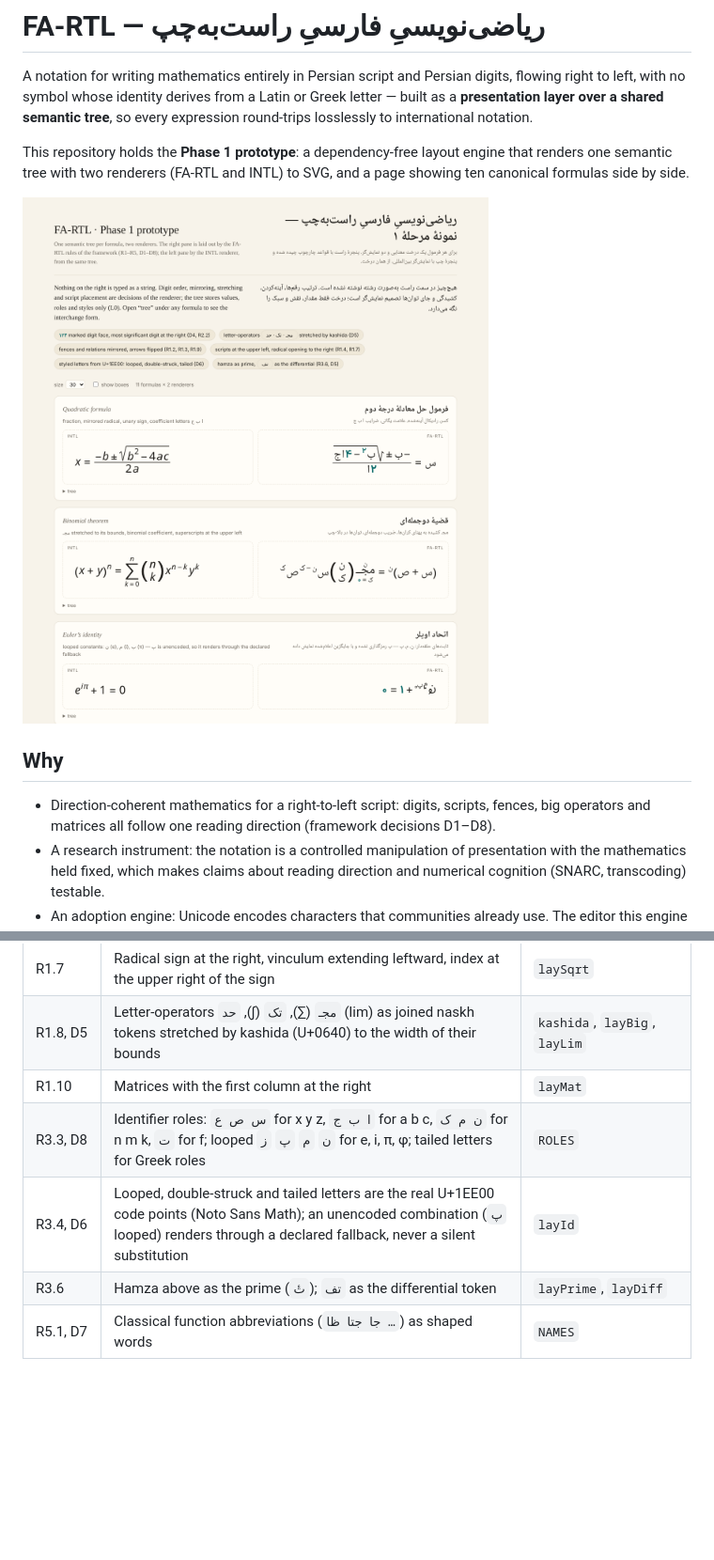
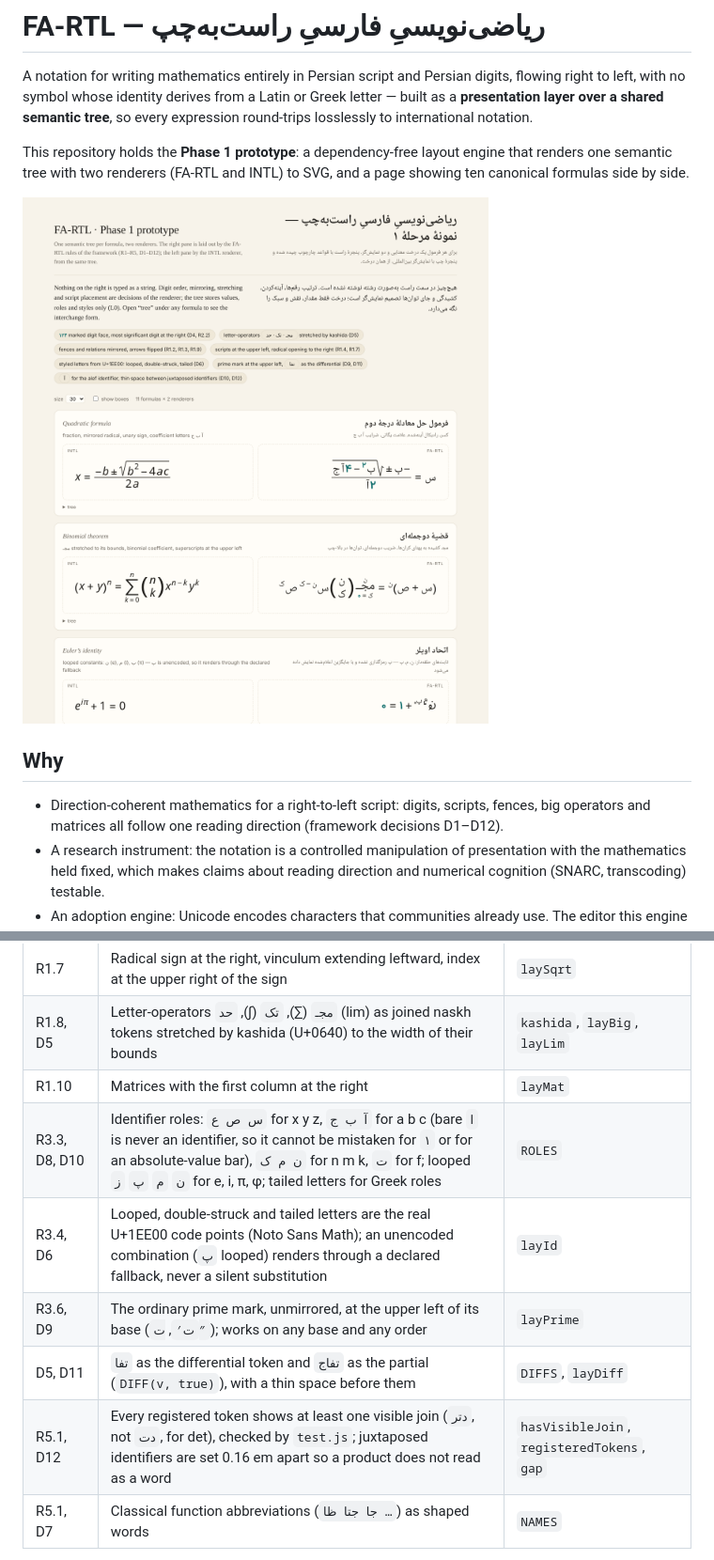
Before and after one commit to Syl-DLCVM/PersianMath, a Markdown page: README.md, 2 parts joined by grey strips. Shown at 94% size. Drawn GitHub-style; pictures changed too: docs/screenshot.png; blank space fills up the shorter version.

```diff
--- a/README.md
+++ b/README.md
@@ -8,7 +8,7 @@ This repository holds the **Phase 1 prototype**: a dependency-free layout engine
 
 ## Why
 
-- Direction-coherent mathematics for a right-to-left script: digits, scripts, fences, big operators and matrices all follow one reading direction (framework decisions D1–D8).
+- Direction-coherent mathematics for a right-to-left script: digits, scripts, fences, big operators and matrices all follow one reading direction (framework decisions D1–D12).
 - A research instrument: the notation is a controlled manipulation of presentation with the mathematics held fixed, which makes claims about reading direction and numerical cognition (SNARC, transcoding) testable.
 - An adoption engine: Unicode encodes characters that communities already use. The editor this engine grows into is how the attestations get produced.
 
@@ -27,9 +27,11 @@ The full framework (layers L0–L7, decisions log, symbol registry, Unicode prop
 | R1.7 | Radical sign at the right, vinculum extending leftward, index at the upper right of the sign | `laySqrt` |
 | R1.8, D5 | Letter-operators `مجـ` (∑), `تک` (∫), `حد` (lim) as joined naskh tokens stretched by kashida (U+0640) to the width of their bounds | `kashida`, `layBig`, `layLim` |
 | R1.10 | Matrices with the first column at the right | `layMat` |
-| R3.3, D8 | Identifier roles: `س ص ع` for x y z, `ا ب ج` for a b c, `ن م ک` for n m k, `ت` for f; looped `ن` `م` `پ` `ز` for e, i, π, φ; tailed letters for Greek roles | `ROLES` |
+| R3.3, D8, D10 | Identifier roles: `س ص ع` for x y z, `آ ب ج` for a b c (bare `ا` is never an identifier, so it cannot be mistaken for `۱` or for an absolute-value bar), `ن م ک` for n m k, `ت` for f; looped `ن` `م` `پ` `ز` for e, i, π, φ; tailed letters for Greek roles | `ROLES` |
 | R3.4, D6 | Looped, double-struck and tailed letters are the real U+1EE00 code points (Noto Sans Math); an unencoded combination (`پ` looped) renders through a declared fallback, never a silent substitution | `layId` |
-| R3.6 | Hamza above as the prime (`تٔ`); `تف` as the differential token | `layPrime`, `layDiff` |
+| R3.6, D9 | The ordinary prime mark, unmirrored, at the upper left of its base (`ت′`, `ت″`); works on any base and any order | `layPrime` |
+| D5, D11 | `تفا` as the differential token and `تفاج` as the partial (`DIFF(v, true)`), with a thin space before them | `DIFFS`, `layDiff` |
+| R5.1, D12 | Every registered token shows at least one visible join (`دتر`, not `دت`, for det), checked by `test.js`; juxtaposed identifiers are set 0.16 em apart so a product does not read as a word | `hasVisibleJoin`, `registeredTokens`, `gap` |
 | R5.1, D7 | Classical function abbreviations (`جا جتا ظا …`) as shaped words | `NAMES` |
 
 The INTL renderer reads the same tree and produces conventional notation (math-italic letters, ∑ ∫ lim, scripts at the right), which is the bijection of L0 made visible.
```
Also changed, not shown: other parts of README.md (+2 -2 lines), 5 other files.
